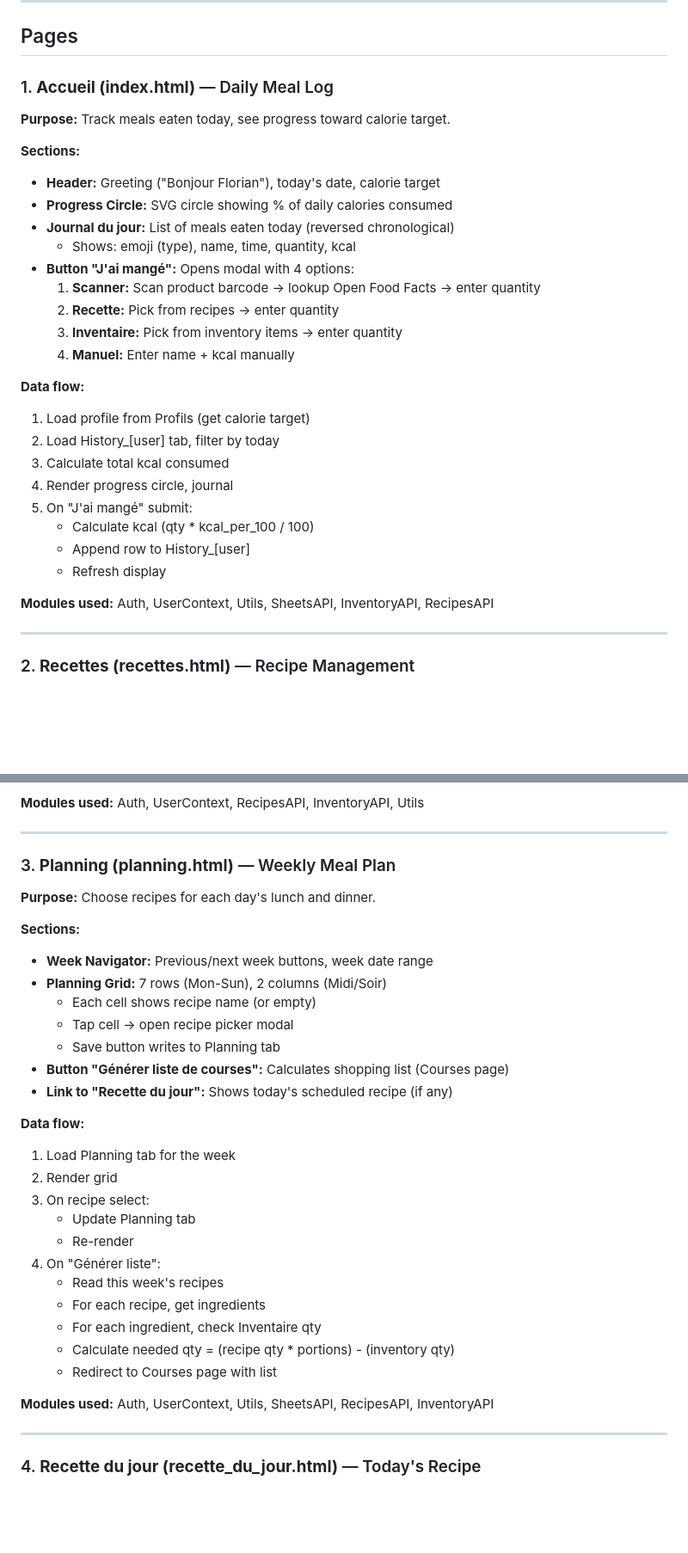
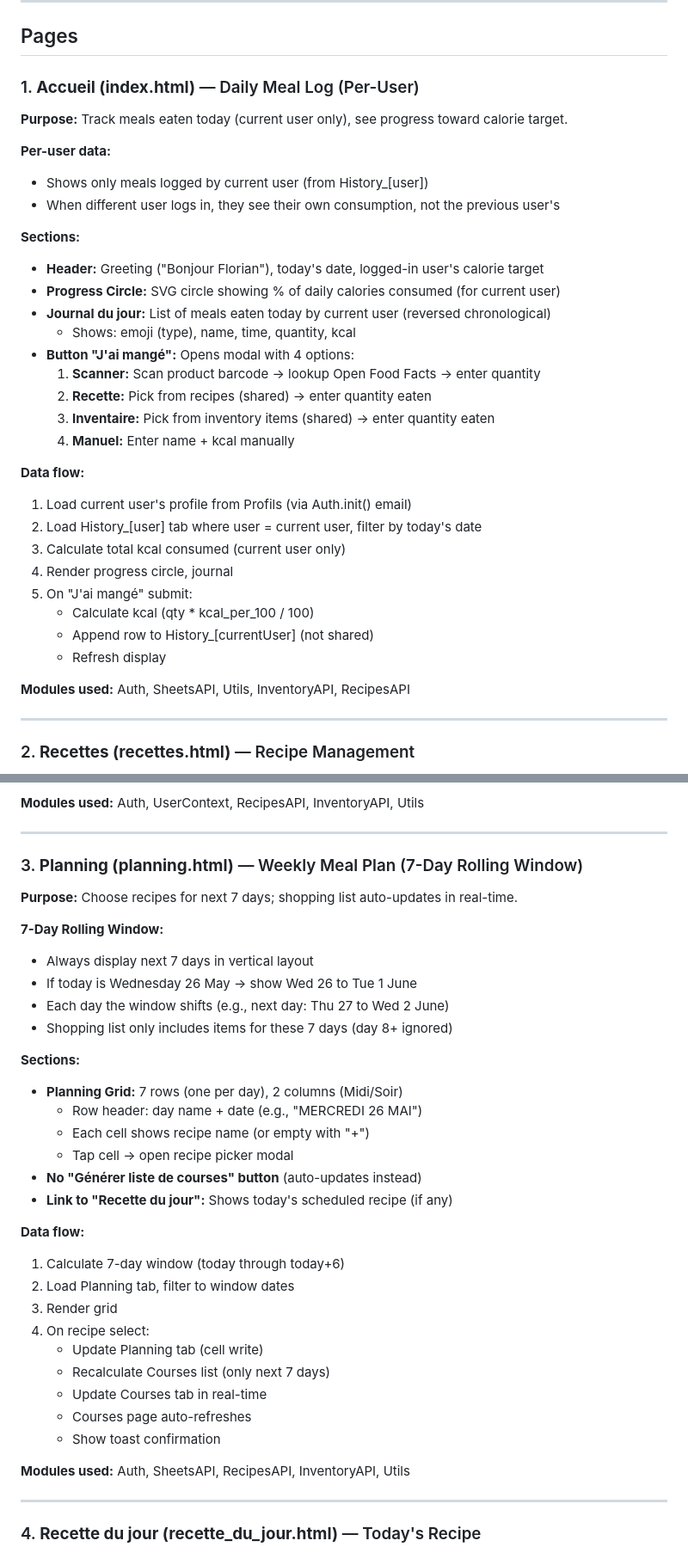
Before and after one commit to 3delart/MealFlow, a Markdown page: docs/APP_COMPLETE_SPEC.md, 2 parts joined by grey strips. Shown at 86% size. Drawn GitHub-style; blank space fills up the shorter version.

```diff
--- a/docs/APP_COMPLETE_SPEC.md
+++ b/docs/APP_COMPLETE_SPEC.md
@@ -278,31 +278,35 @@ Page-specific styles built on top of `style.css`.
 
 ## Pages
 
-### 1. **Accueil (index.html)** — Daily Meal Log
-**Purpose:** Track meals eaten today, see progress toward calorie target.
+### 1. **Accueil (index.html)** — Daily Meal Log (Per-User)
+**Purpose:** Track meals eaten today (current user only), see progress toward calorie target.
+
+**Per-user data:**
+- Shows only meals logged by current user (from History_[user])
+- When different user logs in, they see their own consumption, not the previous user's
 
 **Sections:**
-- **Header:** Greeting ("Bonjour Florian"), today's date, calorie target
-- **Progress Circle:** SVG circle showing % of daily calories consumed
-- **Journal du jour:** List of meals eaten today (reversed chronological)
+- **Header:** Greeting ("Bonjour Florian"), today's date, logged-in user's calorie target
+- **Progress Circle:** SVG circle showing % of daily calories consumed (for current user)
+- **Journal du jour:** List of meals eaten today by current user (reversed chronological)
   - Shows: emoji (type), name, time, quantity, kcal
 - **Button "J'ai mangé":** Opens modal with 4 options:
   1. **Scanner:** Scan product barcode → lookup Open Food Facts → enter quantity
-  2. **Recette:** Pick from recipes → enter quantity
-  3. **Inventaire:** Pick from inventory items → enter quantity
+  2. **Recette:** Pick from recipes (shared) → enter quantity eaten
+  3. **Inventaire:** Pick from inventory items (shared) → enter quantity eaten
   4. **Manuel:** Enter name + kcal manually
 
 **Data flow:**
-1. Load profile from Profils (get calorie target)
-2. Load History_[user] tab, filter by today
-3. Calculate total kcal consumed
+1. Load current user's profile from Profils (via Auth.init() email)
+2. Load History_[user] tab where user = current user, filter by today's date
+3. Calculate total kcal consumed (current user only)
 4. Render progress circle, journal
 5. On "J'ai mangé" submit:
    - Calculate kcal (qty * kcal_per_100 / 100)
-   - Append row to History_[user]
+   - Append row to History_[currentUser] (not shared)
    - Refresh display
 
-**Modules used:** Auth, UserContext, Utils, SheetsAPI, InventoryAPI, RecipesAPI
+**Modules used:** Auth, SheetsAPI, Utils, InventoryAPI, RecipesAPI
 
 ---
 
@@ -337,32 +341,35 @@ Page-specific styles built on top of `style.css`.
 
 ---
 
-### 3. **Planning (planning.html)** — Weekly Meal Plan
-**Purpose:** Choose recipes for each day's lunch and dinner.
+### 3. **Planning (planning.html)** — Weekly Meal Plan (7-Day Rolling Window)
+**Purpose:** Choose recipes for next 7 days; shopping list auto-updates in real-time.
+
+**7-Day Rolling Window:**
+- Always display next 7 days in vertical layout
+- If today is Wednesday 26 May → show Wed 26 to Tue 1 June
+- Each day the window shifts (e.g., next day: Thu 27 to Wed 2 June)
+- Shopping list only includes items for these 7 days (day 8+ ignored)
 
 **Sections:**
-- **Week Navigator:** Previous/next week buttons, week date range
-- **Planning Grid:** 7 rows (Mon-Sun), 2 columns (Midi/Soir)
-  - Each cell shows recipe name (or empty)
+- **Planning Grid:** 7 rows (one per day), 2 columns (Midi/Soir)
+  - Row header: day name + date (e.g., "MERCREDI 26 MAI")
+  - Each cell shows recipe name (or empty with "+")
   - Tap cell → open recipe picker modal
-  - Save button writes to Planning tab
-- **Button "Générer liste de courses":** Calculates shopping list (Courses page)
+- **No "Générer liste de courses" button** (auto-updates instead)
 - **Link to "Recette du jour":** Shows today's scheduled recipe (if any)
 
 **Data flow:**
-1. Load Planning tab for the week
-2. Render grid
-3. On recipe select:
-   - Update Planning tab
-   - Re-render
-4. On "Générer liste":
-   - Read this week's recipes
-   - For each recipe, get ingredients
-   - For each ingredient, check Inventaire qty
-   - Calculate needed qty = (recipe qty * portions) - (inventory qty)
-   - Redirect to Courses page with list
+1. Calculate 7-day window (today through today+6)
+2. Load Planning tab, filter to window dates
+3. Render grid
+4. On recipe select:
+   - Update Planning tab (cell write)
+   - Recalculate Courses list (only next 7 days)
+   - Update Courses tab in real-time
+   - Courses page auto-refreshes
+   - Show toast confirmation
 
-**Modules used:** Auth, UserContext, Utils, SheetsAPI, RecipesAPI, InventoryAPI
+**Modules used:** Auth, SheetsAPI, RecipesAPI, InventoryAPI, Utils
 
 ---
 
```
Also changed, not shown: other parts of docs/APP_COMPLETE_SPEC.md (+135 -65 lines).
